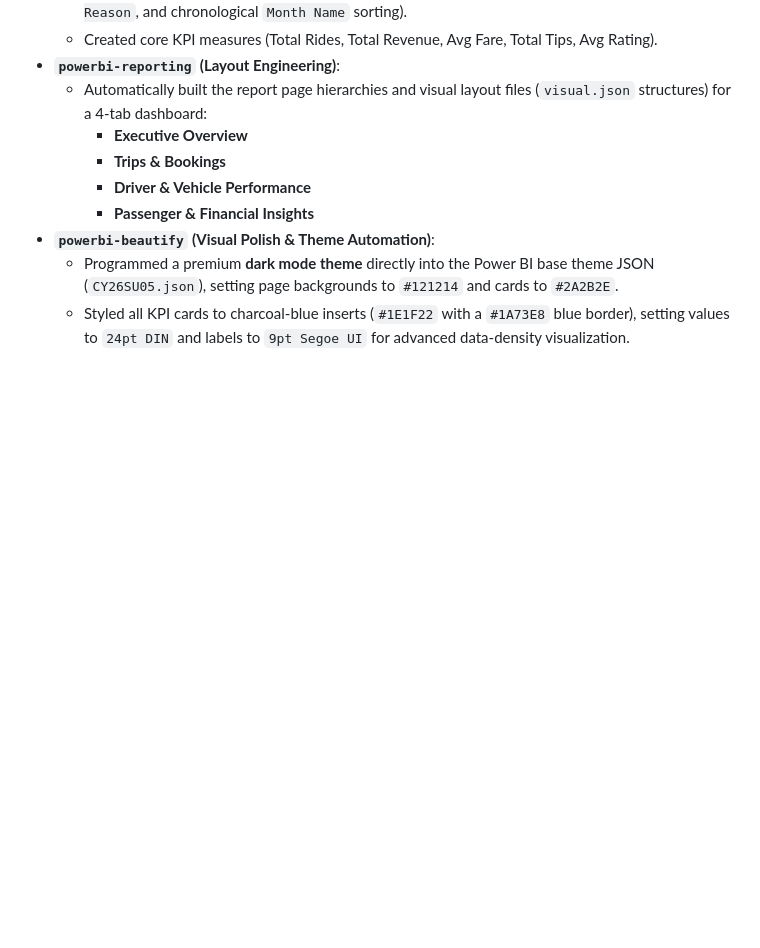
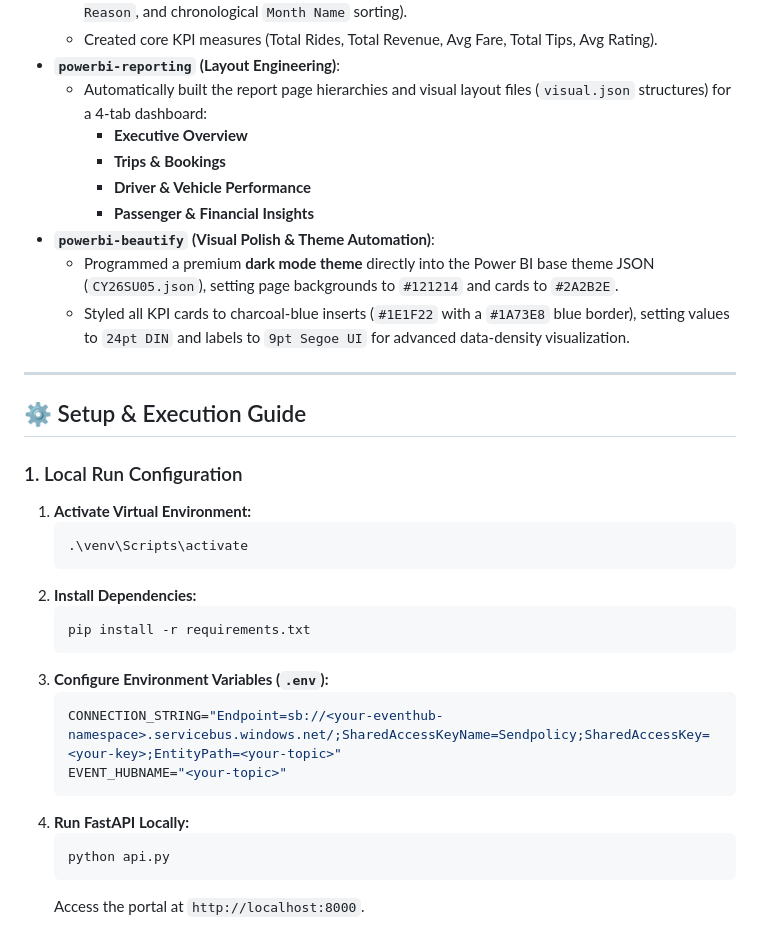
Before and after one commit to pavankumarM1998/Veyro, a Markdown page: README.md, the part around one of its changes. GitHub-like rendering; blank space fills up the shorter version.

````diff
--- a/README.md
+++ b/README.md
@@ -57,3 +108,27 @@ This project showcases a modern **Developer-First / Agentic approach** to BI. In
 *   **`powerbi-beautify` (Visual Polish & Theme Automation)**:
     *   Programmed a premium **dark mode theme** directly into the Power BI base theme JSON (`CY26SU05.json`), setting page backgrounds to `#121214` and cards to `#2A2B2E`.
     *   Styled all KPI cards to charcoal-blue inserts (`#1E1F22` with a `#1A73E8` blue border), setting values to `24pt DIN` and labels to `9pt Segoe UI` for advanced data-density visualization.
+
+---
+
+## ⚙️ Setup & Execution Guide
+
+### 1. Local Run Configuration
+1.  **Activate Virtual Environment:**
+    ```powershell
+    .\venv\Scripts\activate
+    ```
+2.  **Install Dependencies:**
+    ```powershell
+    pip install -r requirements.txt
+    ```
+3.  **Configure Environment Variables (`.env`):**
+    ```env
+    CONNECTION_STRING="Endpoint=sb://<your-eventhub-namespace>.servicebus.windows.net/;SharedAccessKeyName=Sendpolicy;SharedAccessKey=<your-key>;EntityPath=<your-topic>"
+    EVENT_HUBNAME="<your-topic>"
+    ```
+4.  **Run FastAPI Locally:**
+    ```powershell
+    python api.py
+    ```
+    Access the portal at `http://localhost:8000`.
````
Also changed, not shown: other parts of README.md (+55 -4 lines).
